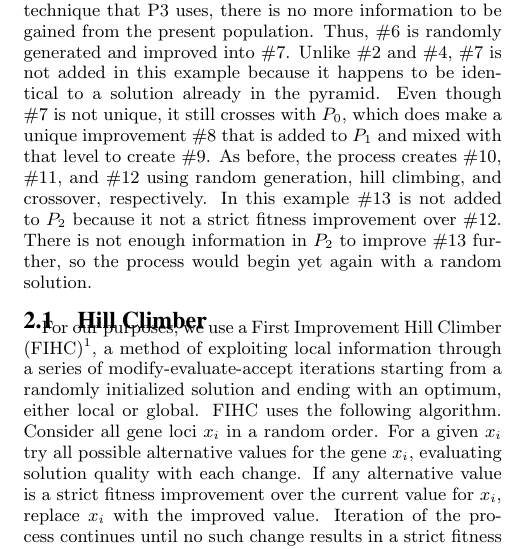
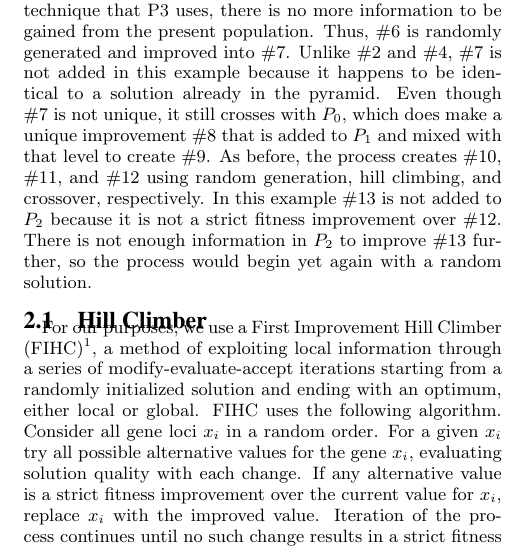
Before and after one commit to brianwgoldman/Papers, a LaTeX paper (Parameterless Population Pyramid/main.tex): part of one column of page 2 of 10, cut so that both start at the same text. Compiled offline with pdfLaTeX.

Commit message:
Missing word

```diff
--- a/Parameterless Population Pyramid/main.tex
+++ b/Parameterless Population Pyramid/main.tex
@@ -260,7 +260,7 @@ crosses with $P_0$, which does make a unique improvement \#8 that is
 added to $P_1$ and mixed with that level to create \#9.  As before,
 the process creates \#10, \#11, and \#12 using random generation, hill
 climbing, and crossover, respectively.  In this example \#13 is not
-added to $P_2$ because it not a strict fitness improvement over
+added to $P_2$ because it is not a strict fitness improvement over
 \#12.  There is not enough information in $P_2$ to improve \#13
 further, so the process would begin yet again with a random solution.
 
```
